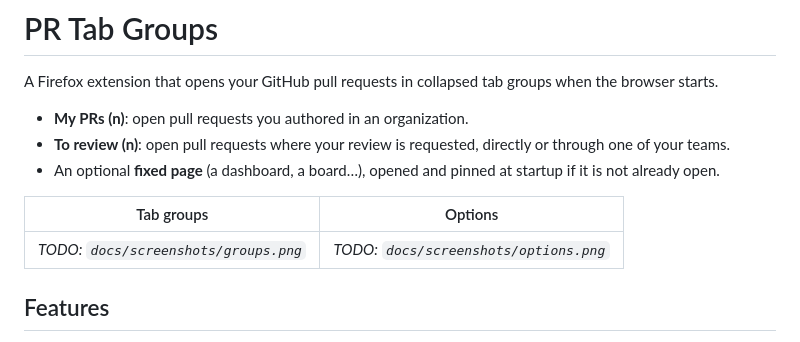
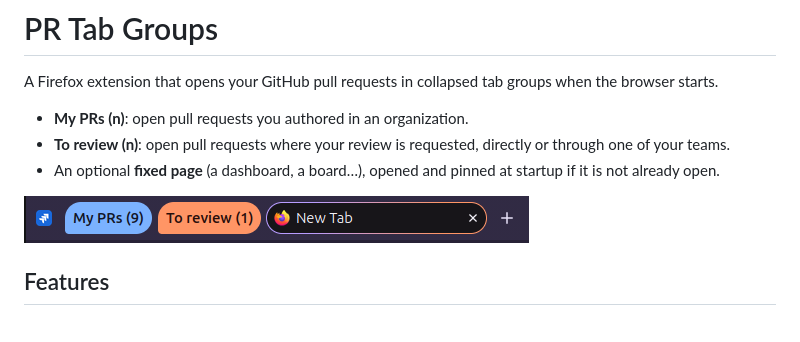
Before and after one commit to thibaud-cmbz/pr-tab-groups, a Markdown page: README.md, the part around the change. GitHub-like rendering; pictures changed too: img/image.png (added).

Commit message:
docs: add a tab groups screenshot to the README

```diff
--- a/README.md
+++ b/README.md
@@ -6,11 +6,7 @@ A Firefox extension that opens your GitHub pull requests in collapsed tab groups
 - **To review (n)**: open pull requests where your review is requested, directly or through one of your teams.
 - An optional **fixed page** (a dashboard, a board…), opened and pinned at startup if it is not already open.
 
-<!-- Screenshots: add them to docs/screenshots/ and reference them here. -->
-
-| Tab groups                            | Options                                |
-| ------------------------------------- | -------------------------------------- |
-| _TODO: `docs/screenshots/groups.png`_ | _TODO: `docs/screenshots/options.png`_ |
+![The "My PRs (9)" and "To review (1)" tab groups in the Firefox tab bar](img/image.png)
 
 ## Features
 
```
